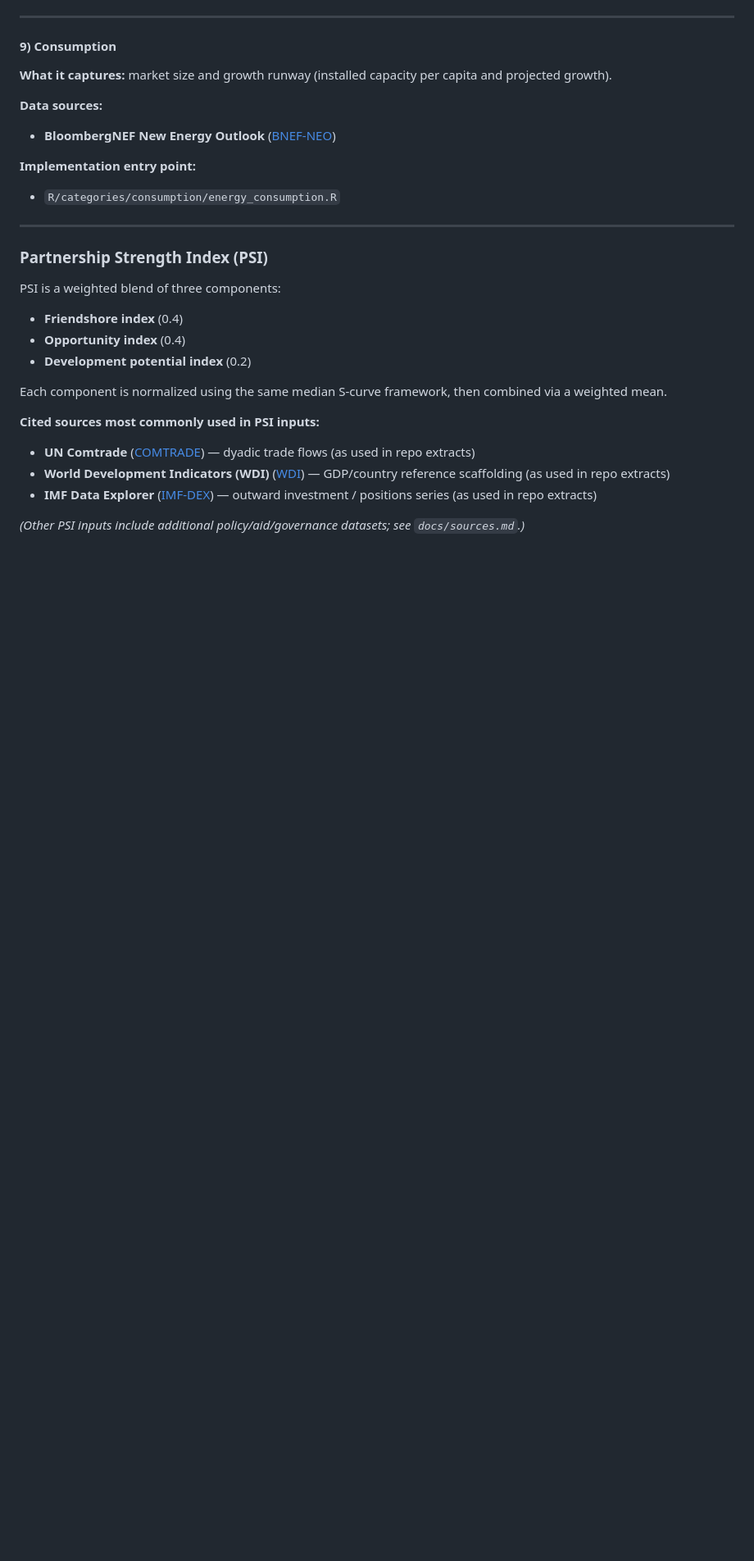
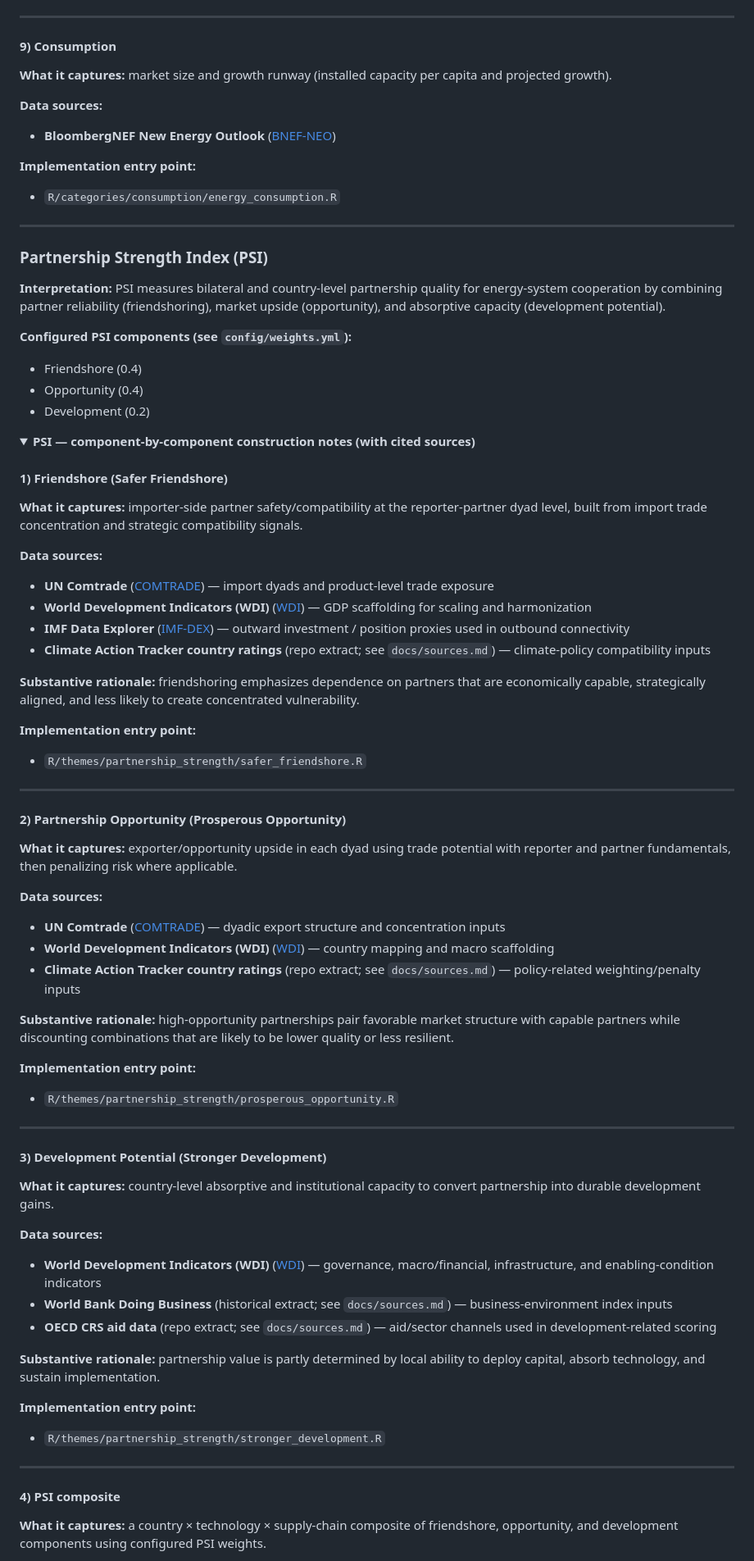
Before and after one commit to lrcarey222/Opportunity_Security_Indices, a Markdown page: README.md, the part around one of its changes. Shown at 82% size. GitHub-like rendering; folded sections open; blank space fills up the shorter version.

Commit message:
docs: expand PSI README section with component and module details

```diff
--- a/README.md
+++ b/README.md
@@ -426,17 +428,62 @@ This section is written to function as a **drop-in technical appendix inside the
 
 ### Partnership Strength Index (PSI)
 
-PSI is a weighted blend of three components:
+**Interpretation:** PSI measures bilateral and country-level partnership quality for energy-system cooperation by combining partner reliability (friendshoring), market upside (opportunity), and absorptive capacity (development potential).
 
-- **Friendshore index** (0.4)
-- **Opportunity index** (0.4)
-- **Development potential index** (0.2)
+**Configured PSI components (see `config/weights.yml`):**
+- Friendshore (0.4)
+- Opportunity (0.4)
+- Development (0.2)
 
-Each component is normalized using the same median S-curve framework, then combined via a weighted mean.
+<details>
+<summary><strong>PSI — component-by-component construction notes (with cited sources)</strong></summary>
 
-**Cited sources most commonly used in PSI inputs:**
-- **UN Comtrade** ([COMTRADE]) — dyadic trade flows (as used in repo extracts)
-- **World Development Indicators (WDI)** ([WDI]) — GDP/country reference scaffolding (as used in repo extracts)
-- **IMF Data Explorer** ([IMF-DEX]) — outward investment / positions series (as used in repo extracts)
+#### 1) Friendshore (Safer Friendshore)
+**What it captures:** importer-side partner safety/compatibility at the reporter-partner dyad level, built from import trade concentration and strategic compatibility signals.
 
-*(Other PSI inputs include additional policy/aid/governance datasets; see `docs/sources.md`.)*
+**Data sources:**
+- **UN Comtrade** ([COMTRADE]) — import dyads and product-level trade exposure
+- **World Development Indicators (WDI)** ([WDI]) — GDP scaffolding for scaling and harmonization
+- **IMF Data Explorer** ([IMF-DEX]) — outward investment / position proxies used in outbound connectivity
+- **Climate Action Tracker country ratings** (repo extract; see `docs/sources.md`) — climate-policy compatibility inputs
+
+**Substantive rationale:** friendshoring emphasizes dependence on partners that are economically capable, strategically aligned, and less likely to create concentrated vulnerability.
+
+**Implementation entry point:**
+- `R/themes/partnership_strength/safer_friendshore.R`
+
+---
+
+#### 2) Partnership Opportunity (Prosperous Opportunity)
+**What it captures:** exporter/opportunity upside in each dyad using trade potential with reporter and partner fundamentals, then penalizing risk where applicable.
+
+**Data sources:**
+- **UN Comtrade** ([COMTRADE]) — dyadic export structure and concentration inputs
+- **World Development Indicators (WDI)** ([WDI]) — country mapping and macro scaffolding
+- **Climate Action Tracker country ratings** (repo extract; see `docs/sources.md`) — policy-related weighting/penalty inputs
+
+**Substantive rationale:** high-opportunity partnerships pair favorable market structure with capable partners while discounting combinations that are likely to be lower quality or less resilient.
+
+**Implementation entry point:**
+- `R/themes/partnership_strength/prosperous_opportunity.R`
+
+---
+
+#### 3) Development Potential (Stronger Development)
+**What it captures:** country-level absorptive and institutional capacity to convert partnership into durable development gains.
+
+**Data sources:**
+- **World Development Indicators (WDI)** ([WDI]) — governance, macro/financial, infrastructure, and enabling-condition indicators
+- **World Bank Doing Business** (historical extract; see `docs/sources.md`) — business-environment index inputs
+- **OECD CRS aid data** (repo extract; see `docs/sources.md`) — aid/sector channels used in development-related scoring
+
+**Substantive rationale:** partnership value is partly determined by local ability to deploy capital, absorb technology, and sustain implementation.
+
+**Implementation entry point:**
+- `R/themes/partnership_strength/stronger_development.R`
+
+---
+
+#### 4) PSI composite
+**What it captures:** a country × technology × supply-chain composite of friendshore, opportunity, and development components using configured PSI weights.
+
```
Also changed, not shown: other parts of README.md (+76 -0 lines).
